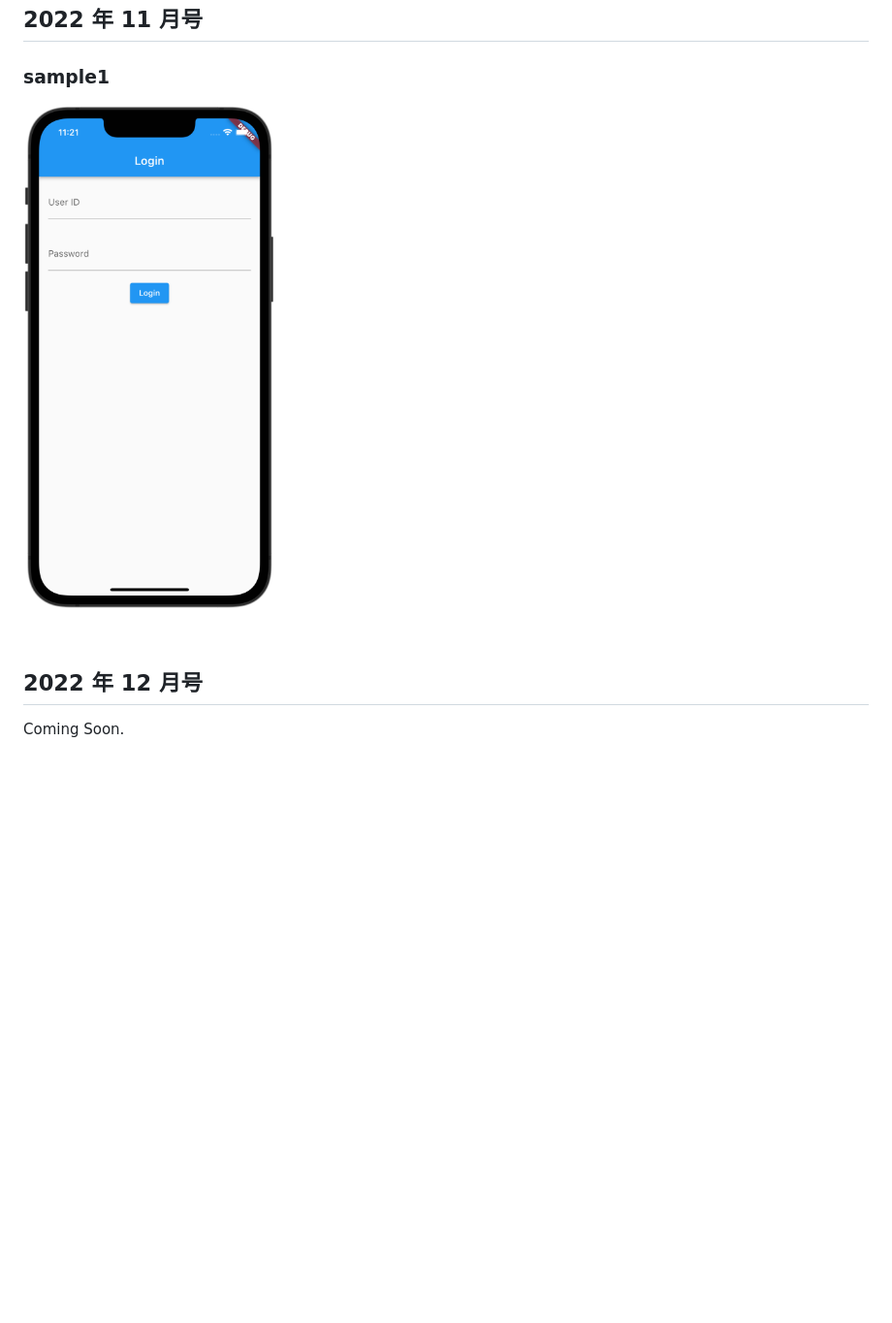
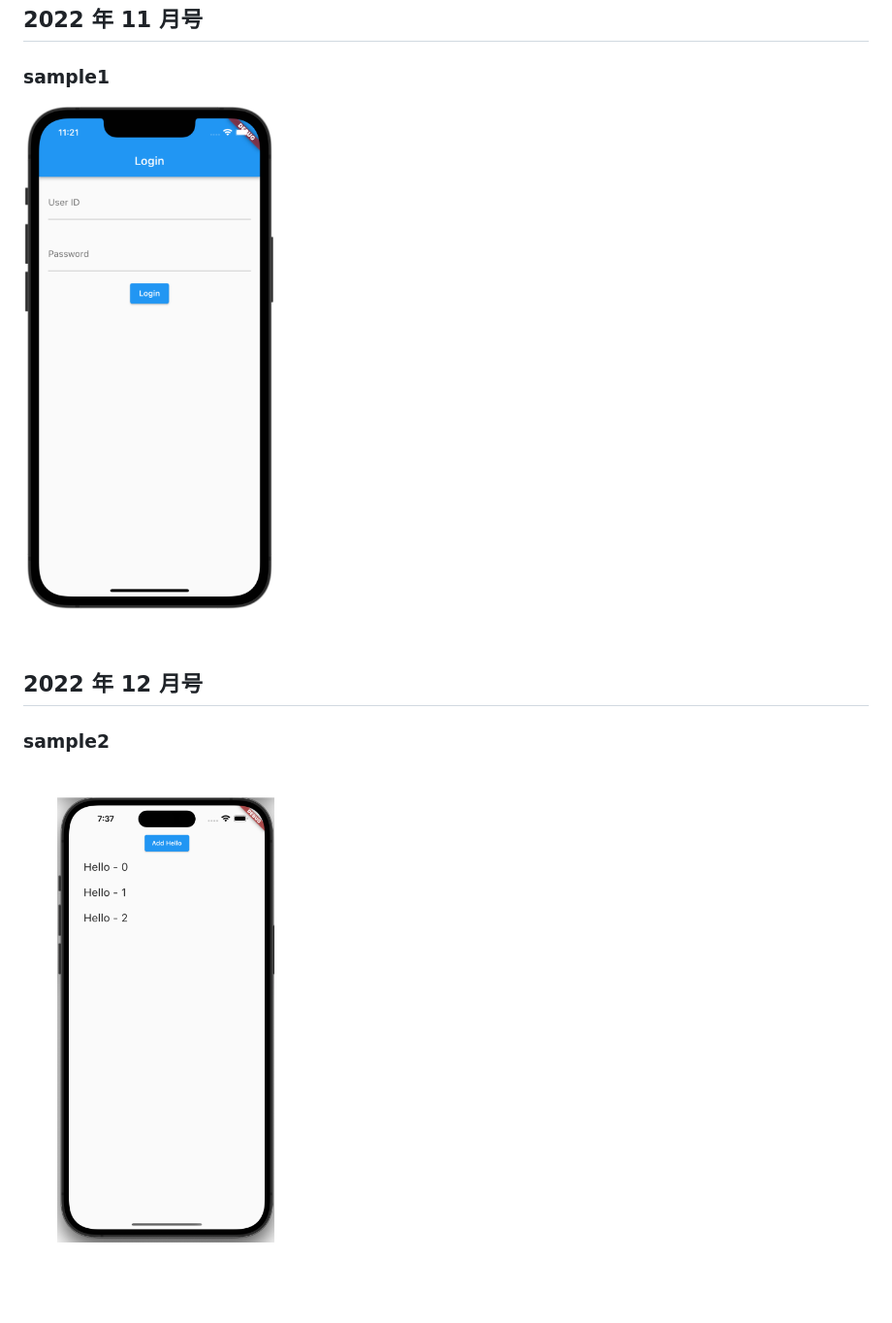
Before and after one commit to sugitlab/software_design_flutter_samples, a Markdown page: README.md, the part around the change. Shown: that part at 97% size. Drawn GitHub-style; pictures changed too: assets/sample2.png (added); blank space fills up the shorter version.

```diff
--- a/README.md
+++ b/README.md
@@ -6,8 +6,10 @@
 
 ### sample1
 
-<img src="./assets/sample1.png" width="400" alt="screen capture for sample1 app." />
+<img src="./assets/sample1.png" height="600" alt="screen capture for sample1 app." />
 
 ## 2022 年 12 月号
 
-Coming Soon.
+### sample2
+
+<img src="./assets/sample2.png" height="600" alt="screen capture for sample2 app." />
```
